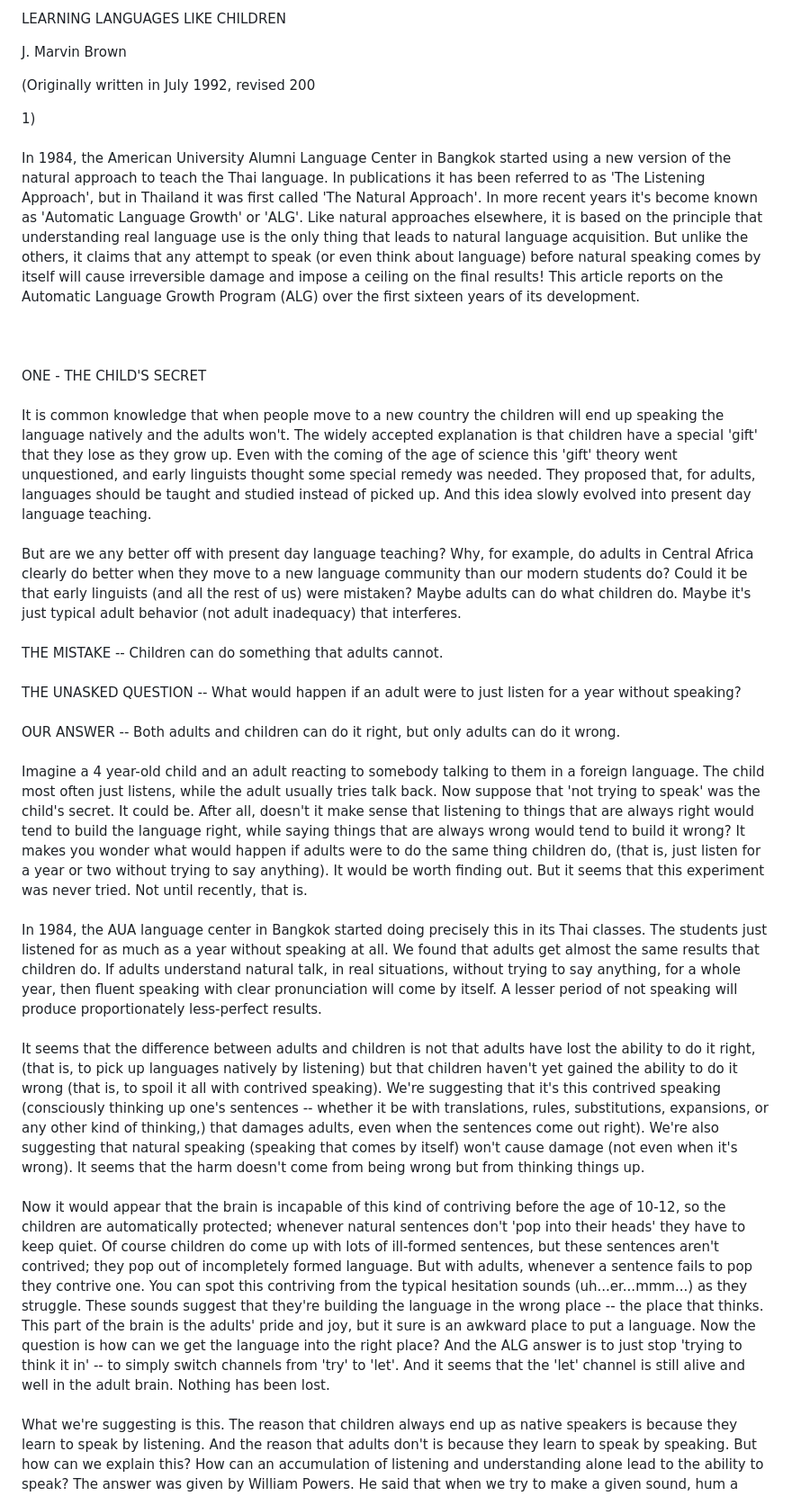
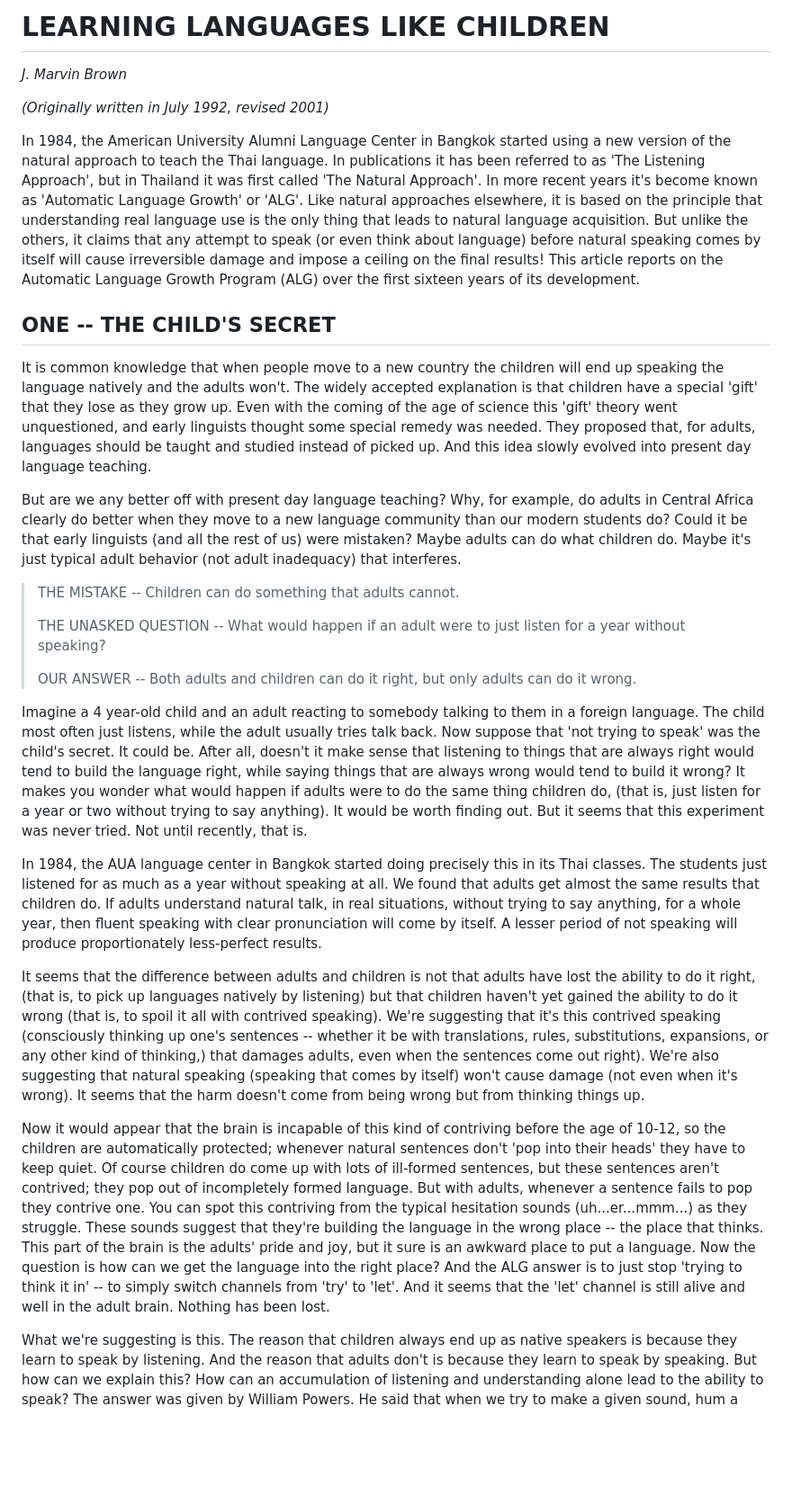
Before and after one commit to weakish/youtube-playlist-timer, a Markdown page: learning.md, the part around the change printed below. Shown: that part at 90% size. GitHub-like rendering; blank space fills up the shorter version.

```diff
--- a/learning.md
+++ b/learning.md
@@ -1,11 +1,9 @@
-LEARNING LANGUAGES LIKE CHILDREN
+# LEARNING LANGUAGES LIKE CHILDREN
 
-J. Marvin Brown
+*J. Marvin Brown*
 
-(Originally written in July 1992, revised 200
+*(Originally written in July 1992, revised 2001)*
 
-1)\
-\
 In 1984, the American University Alumni Language Center in Bangkok
 started using a new version of the natural approach to teach the Thai
 language. In publications it has been referred to as 'The Listening
@@ -17,12 +15,10 @@ natural language acquisition. But unlike the others, it claims that any
 attempt to speak (or even think about language) before natural speaking
 comes by itself will cause irreversible damage and impose a ceiling on
 the final results! This article reports on the Automatic Language Growth
-Program (ALG) over the first sixteen years of its development.\
-\
-\
-\
-ONE - THE CHILD'S SECRET\
-\
+Program (ALG) over the first sixteen years of its development.
+
+## ONE -- THE CHILD'S SECRET
+
 It is common knowledge that when people move to a new country the
 children will end up speaking the language natively and the adults
 won't. The widely accepted explanation is that children have a special
@@ -30,23 +26,20 @@ won't. The widely accepted explanation is that children have a special
 of science this 'gift' theory went unquestioned, and early linguists
 thought some special remedy was needed. They proposed that, for adults,
 languages should be taught and studied instead of picked up. And this
-idea slowly evolved into present day language teaching.\
-\
+idea slowly evolved into present day language teaching.
+
 But are we any better off with present day language teaching? Why, for
 example, do adults in Central Africa clearly do better when they move to
 a new language community than our modern students do? Could it be that
 early linguists (and all the rest of us) were mistaken? Maybe adults can
-do what children do. Maybe it's just typical adult behavior (not adult
-inadequacy) that interferes.\
-\
-THE MISTAKE -- Children can do something that adults cannot.\
-\
-THE UNASKED QUESTION -- What would happen if an adult were to just
-listen for a year without speaking?\
-\
-OUR ANSWER -- Both adults and children can do it right, but only adults
-can do it wrong.\
-\
+do what children do. Maybe it's just typical adult behavior (not adult inadequacy) that interferes.
+
+> THE MISTAKE -- Children can do something that adults cannot.
+>
+> THE UNASKED QUESTION -- What would happen if an adult were to just listen for a year without speaking?
+>
+> OUR ANSWER -- Both adults and children can do it right, but only adults can do it wrong.
+
 Imagine a 4 year-old child and an adult reacting to somebody talking to
 them in a foreign language. The child most often just listens, while the
 adult usually tries talk back. Now suppose that 'not trying to speak'
@@ -57,8 +50,8 @@ build it wrong? It makes you wonder what would happen if adults were to
 do the same thing children do, (that is, just listen for a year or two
 without trying to say anything). It would be worth finding out. But it
 seems that this experiment was never tried. Not until recently, that
-is.\
-\
+is.
+
 In 1984, the AUA language center in Bangkok started doing precisely this
 in its Thai classes. The students just listened for as much as a year
 without speaking at all. We found that adults get almost the same
@@ -66,8 +59,8 @@ results that children do. If adults understand natural talk, in real
 situations, without trying to say anything, for a whole year, then
 fluent speaking with clear pronunciation will come by itself. A lesser
 period of not speaking will produce proportionately less-perfect
-results.\
-\
+results.
+
 It seems that the difference between adults and children is not that
 adults have lost the ability to do it right, (that is, to pick up
 languages natively by listening) but that children haven't yet gained
@@ -78,8 +71,8 @@ translations, rules, substitutions, expansions, or any other kind of
 thinking,) that damages adults, even when the sentences come out right).
 We're also suggesting that natural speaking (speaking that comes by
 itself) won't cause damage (not even when it's wrong). It seems that the
-harm doesn't come from being wrong but from thinking things up.\
-\
+harm doesn't come from being wrong but from thinking things up.
+
 Now it would appear that the brain is incapable of this kind of
 contriving before the age of 10-12, so the children are automatically
 protected; whenever natural sentences don't 'pop into their heads' they
@@ -87,15 +80,15 @@ have to keep quiet. Of course children do come up with lots of
 ill-formed sentences, but these sentences aren't contrived; they pop out
 of incompletely formed language. But with adults, whenever a sentence
 fails to pop they contrive one. You can spot this contriving from the
-typical hesitation sounds (uh\...er\...mmm\...) as they struggle. These
+typical hesitation sounds (uh...er...mmm...) as they struggle. These
 sounds suggest that they're building the language in the wrong place --
 the place that thinks. This part of the brain is the adults' pride and
 joy, but it sure is an awkward place to put a language. Now the question
 is how can we get the language into the right place? And the ALG answer
 is to just stop 'trying to think it in' -- to simply switch channels
 from 'try' to 'let'. And it seems that the 'let' channel is still alive
-and well in the adult brain. Nothing has been lost.\
-\
+and well in the adult brain. Nothing has been lost.
+
 What we're suggesting is this. The reason that children always end up as
 native speakers is because they learn to speak by listening. And the
 reason that adults don't is because they learn to speak by speaking. But
```
Also changed, not shown: other parts of learning.md (+154 -148 lines).
